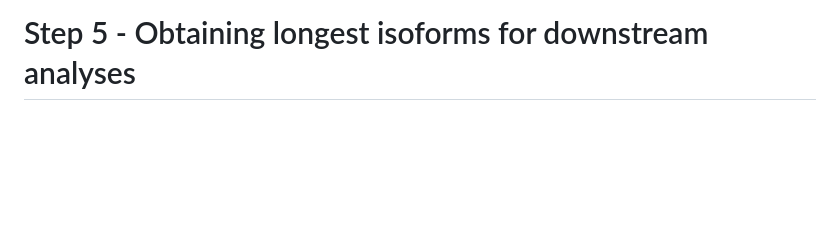
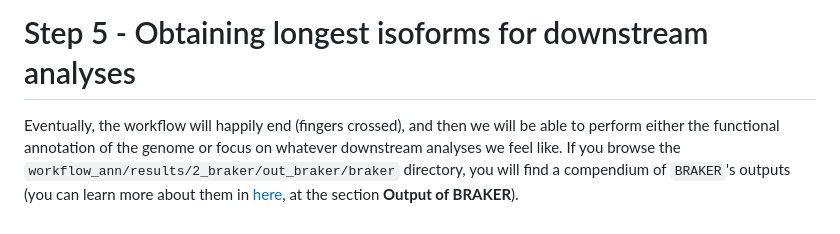
Before and after one commit to ddols/Structural-genome-annotation-workflow, a Markdown page: README.md, the part around the change. Drawn GitHub-style; blank space fills up the shorter version.

```diff
--- a/README.md
+++ b/README.md
@@ -303,3 +303,9 @@ is now running and should take a few days to fully complete without
 errors. All result files will be in `/workflow_ann/results`.
 
 # Step 5 - Obtaining longest isoforms for downstream analyses
+
+Eventually, the workflow will happily end (fingers crossed), and then we will be
+able to perform either the functional annotation of the genome or focus on whatever downstream
+analyses we feel like. If you browse the `workflow_ann/results/2_braker/out_braker/braker`
+directory, you will find a compendium of `BRAKER`'s outputs (you can learn more about them
+in [here](https://github.com/Gaius-Augustus/BRAKER), at the section **Output of BRAKER**).
```
